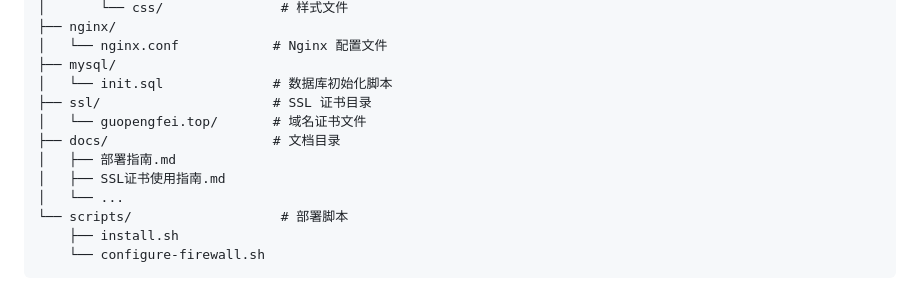
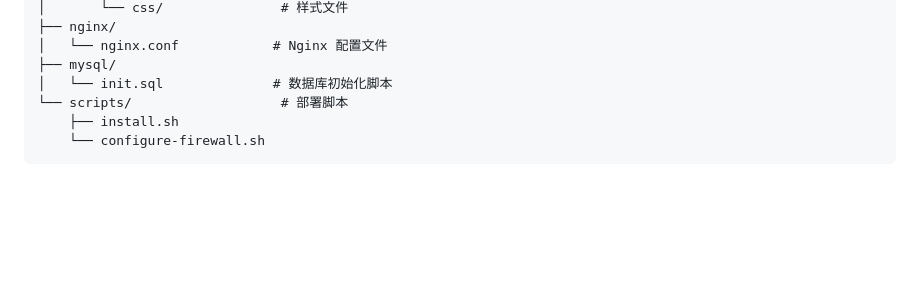
Before and after one commit to wisdomfriend/AIChat, a Markdown page: README.md, the part around the change. GitHub-like rendering; blank space fills up the shorter version.

Commit message:
1 更新readme函数

```diff
--- a/README.md
+++ b/README.md
@@ -64,12 +64,6 @@ nginx-shop/
 │   └── nginx.conf            # Nginx 配置文件
 ├── mysql/
 │   └── init.sql              # 数据库初始化脚本
-├── ssl/                      # SSL 证书目录
-│   └── guopengfei.top/       # 域名证书文件
-├── docs/                     # 文档目录
-│   ├── 部署指南.md
-│   ├── SSL证书使用指南.md
-│   └── ...
 └── scripts/                   # 部署脚本
     ├── install.sh
     └── configure-firewall.sh
```
